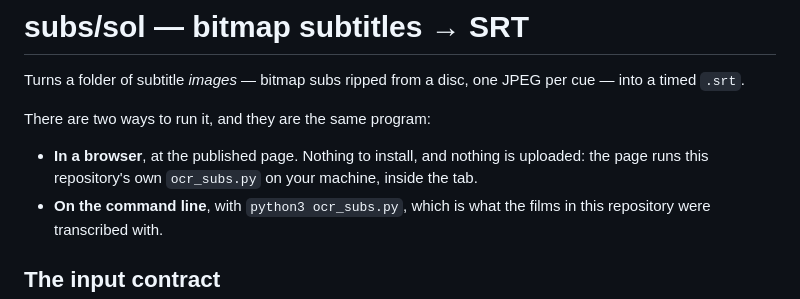
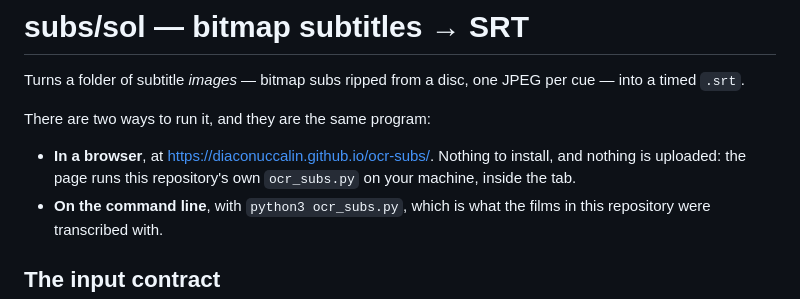
Before and after one commit to diaconuccalin/ocr-subs, a Markdown page: README.md, the part around the change. GitHub-like rendering.

Commit message:
Point the README at the published page
Co-Authored-By: Claude Opus 5 (1M context) <noreply@anthropic.com>

```diff
--- a/README.md
+++ b/README.md
@@ -5,9 +5,9 @@ per cue — into a timed `.srt`.
 
 There are two ways to run it, and they are the same program:
 
-- **In a browser**, at the published page. Nothing to install, and nothing is
-  uploaded: the page runs this repository's own `ocr_subs.py` on your machine,
-  inside the tab.
+- **In a browser**, at <https://diaconuccalin.github.io/ocr-subs/>. Nothing to
+  install, and nothing is uploaded: the page runs this repository's own
+  `ocr_subs.py` on your machine, inside the tab.
 - **On the command line**, with `python3 ocr_subs.py`, which is what the films
   in this repository were transcribed with.
 
```
